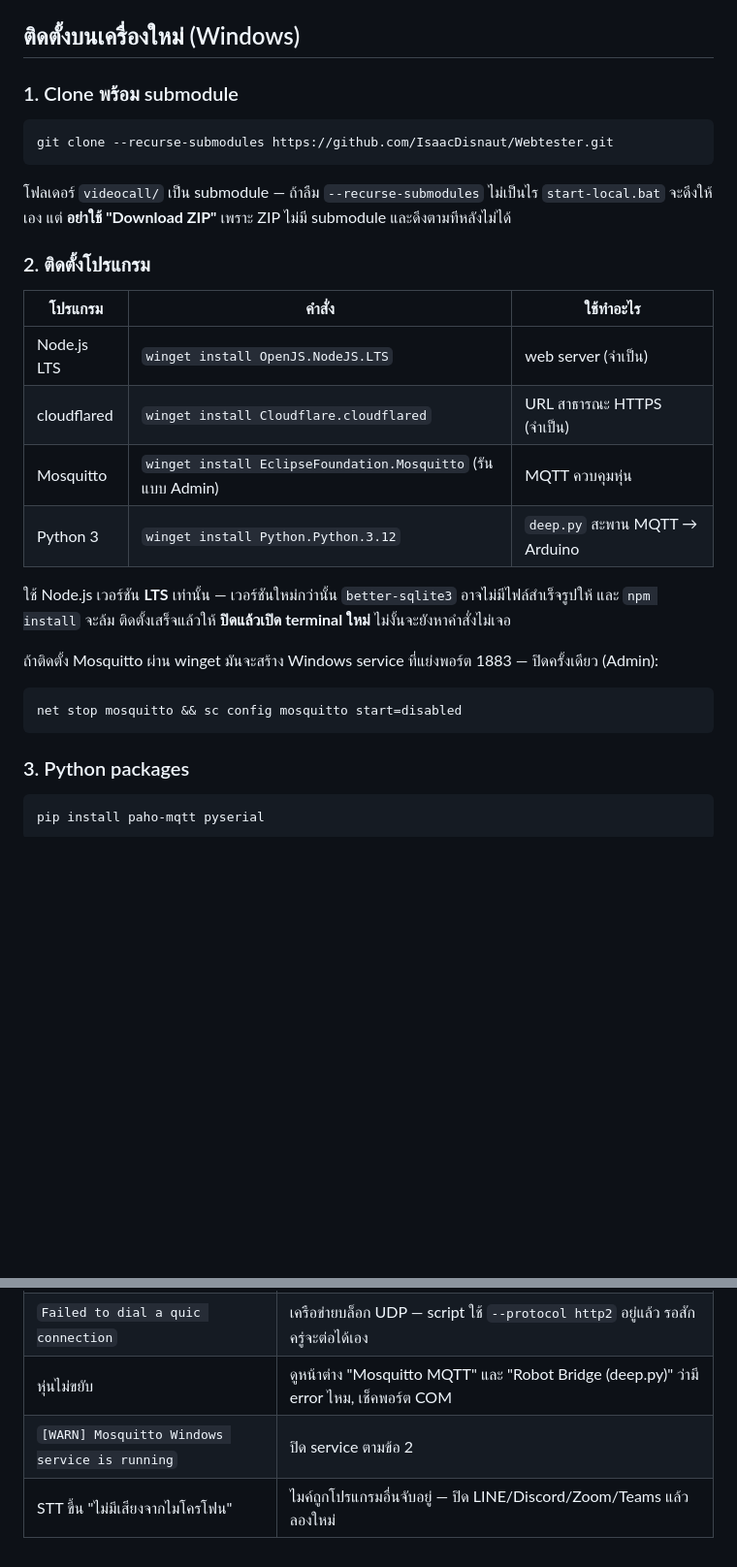
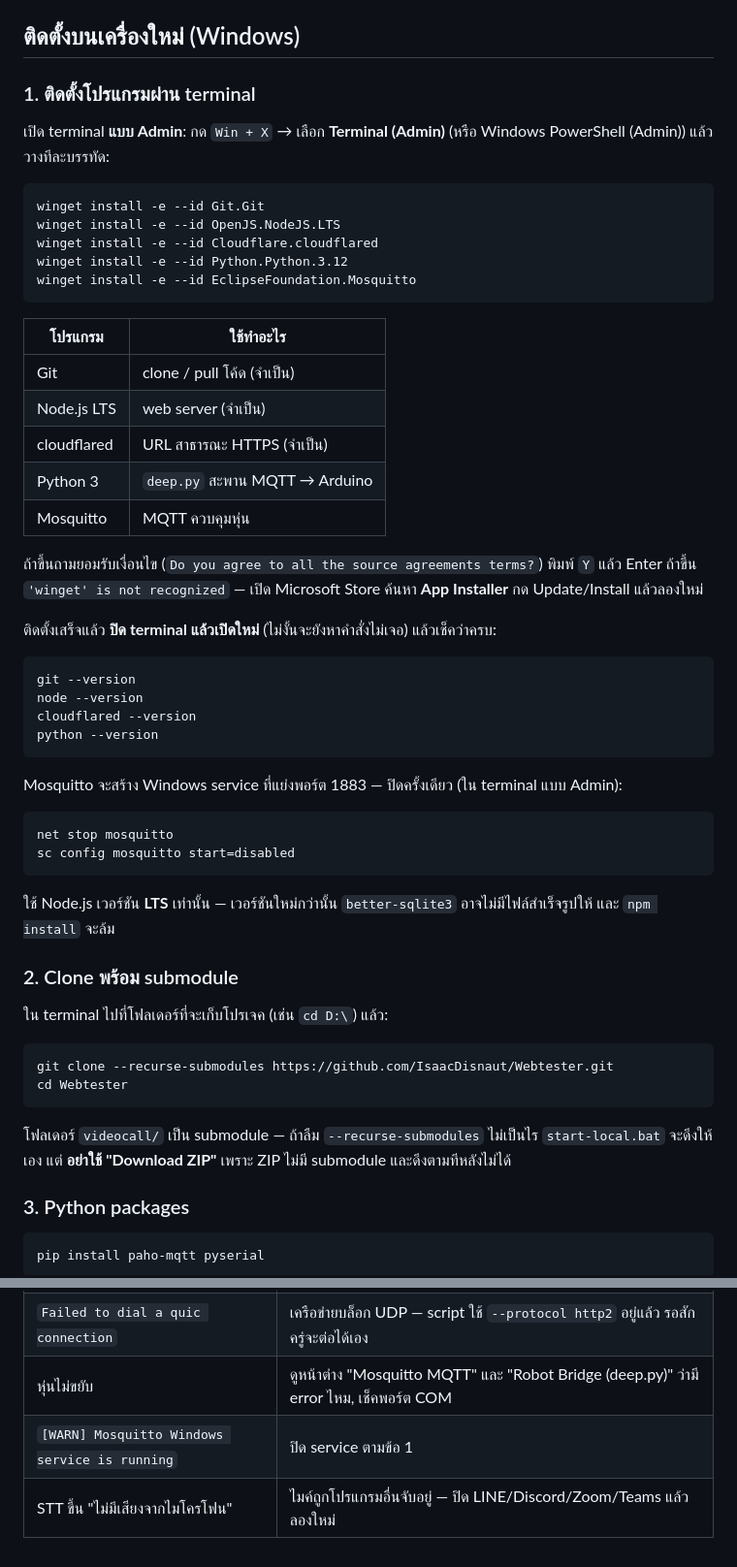
Before and after one commit to IsaacDisnaut/Webtester, a Markdown page: README.md, 2 parts joined by grey strips. Shown at 97% size. Drawn GitHub-style; blank space fills up the shorter version.

Commit message:
docs(readme): install every prerequisite via winget, Git first, before cloning
Co-Authored-By: Claude Opus 5.5 <noreply@anthropic.com>

````diff
--- a/README.md
+++ b/README.md
@@ -7,32 +7,58 @@
 
 ## ติดตั้งบนเครื่องใหม่ (Windows)
 
-### 1. Clone พร้อม submodule
+### 1. ติดตั้งโปรแกรมผ่าน terminal
+
+เปิด terminal **แบบ Admin**: กด `Win + X` → เลือก **Terminal (Admin)** (หรือ Windows PowerShell (Admin)) แล้ววางทีละบรรทัด:
+
+```
+winget install -e --id Git.Git
+winget install -e --id OpenJS.NodeJS.LTS
+winget install -e --id Cloudflare.cloudflared
+winget install -e --id Python.Python.3.12
+winget install -e --id EclipseFoundation.Mosquitto
+```
+
+| โปรแกรม | ใช้ทำอะไร |
+|---|---|
+| Git | clone / pull โค้ด (จำเป็น) |
+| Node.js LTS | web server (จำเป็น) |
+| cloudflared | URL สาธารณะ HTTPS (จำเป็น) |
+| Python 3 | `deep.py` สะพาน MQTT → Arduino |
+| Mosquitto | MQTT ควบคุมหุ่น |
+
+ถ้าขึ้นถามยอมรับเงื่อนไข (`Do you agree to all the source agreements terms?`) พิมพ์ `Y` แล้ว Enter
+ถ้าขึ้น `'winget' is not recognized` — เปิด Microsoft Store ค้นหา **App Installer** กด Update/Install แล้วลองใหม่
+
+ติดตั้งเสร็จแล้ว **ปิด terminal แล้วเปิดใหม่** (ไม่งั้นจะยังหาคำสั่งไม่เจอ) แล้วเช็คว่าครบ:
+
+```
+git --version
+node --version
+cloudflared --version
+python --version
+```
+
+Mosquitto จะสร้าง Windows service ที่แย่งพอร์ต 1883 — ปิดครั้งเดียว (ใน terminal แบบ Admin):
+
+```
+net stop mosquitto
+sc config mosquitto start=disabled
+```
+
+ใช้ Node.js เวอร์ชัน **LTS** เท่านั้น — เวอร์ชันใหม่กว่านั้น `better-sqlite3` อาจไม่มีไฟล์สำเร็จรูปให้ และ `npm install` จะล้ม
+
+### 2. Clone พร้อม submodule
+
+ใน terminal ไปที่โฟลเดอร์ที่จะเก็บโปรเจค (เช่น `cd D:\`) แล้ว:
 
 ```
 git clone --recurse-submodules https://github.com/IsaacDisnaut/Webtester.git
+cd Webtester
 ```
 
 โฟลเดอร์ `videocall/` เป็น submodule — ถ้าลืม `--recurse-submodules` ไม่เป็นไร `start-local.bat` จะดึงให้เอง
 แต่ **อย่าใช้ "Download ZIP"** เพราะ ZIP ไม่มี submodule และดึงตามทีหลังไม่ได้
-
-### 2. ติดตั้งโปรแกรม
-
-| โปรแกรม | คำสั่ง | ใช้ทำอะไร |
-|---|---|---|
-| Node.js LTS | `winget install OpenJS.NodeJS.LTS` | web server (จำเป็น) |
-| cloudflared | `winget install Cloudflare.cloudflared` | URL สาธารณะ HTTPS (จำเป็น) |
-| Mosquitto | `winget install EclipseFoundation.Mosquitto` (รันแบบ Admin) | MQTT ควบคุมหุ่น |
-| Python 3 | `winget install Python.Python.3.12` | `deep.py` สะพาน MQTT → Arduino |
-
-ใช้ Node.js เวอร์ชัน **LTS** เท่านั้น — เวอร์ชันใหม่กว่านั้น `better-sqlite3` อาจไม่มีไฟล์สำเร็จรูปให้ และ `npm install` จะล้ม
-ติดตั้งเสร็จแล้วให้ **ปิดแล้วเปิด terminal ใหม่** ไม่งั้นจะยังหาคำสั่งไม่เจอ
-
-ถ้าติดตั้ง Mosquitto ผ่าน winget มันจะสร้าง Windows service ที่แย่งพอร์ต 1883 — ปิดครั้งเดียว (Admin):
-
-```
-net stop mosquitto && sc config mosquitto start=disabled
-```
 
 ### 3. Python packages
 
@@ -107,5 +133,5 @@ git submodule update --init
 | หน้าเว็บขึ้น **502 Bad Gateway** | web server ไม่ได้รัน — ดู error ในหน้าต่าง "VideoCall Server" |
 | `Failed to dial a quic connection` | เครือข่ายบล็อก UDP — script ใช้ `--protocol http2` อยู่แล้ว รอสักครู่จะต่อได้เอง |
 | หุ่นไม่ขยับ | ดูหน้าต่าง "Mosquitto MQTT" และ "Robot Bridge (deep.py)" ว่ามี error ไหม, เช็คพอร์ต COM |
-| `[WARN] Mosquitto Windows service is running` | ปิด service ตามข้อ 2 |
+| `[WARN] Mosquitto Windows service is running` | ปิด service ตามข้อ 1 |
 | STT ขึ้น "ไม่มีเสียงจากไมโครโฟน" | ไมค์ถูกโปรแกรมอื่นจับอยู่ — ปิด LINE/Discord/Zoom/Teams แล้วลองใหม่ |
````
